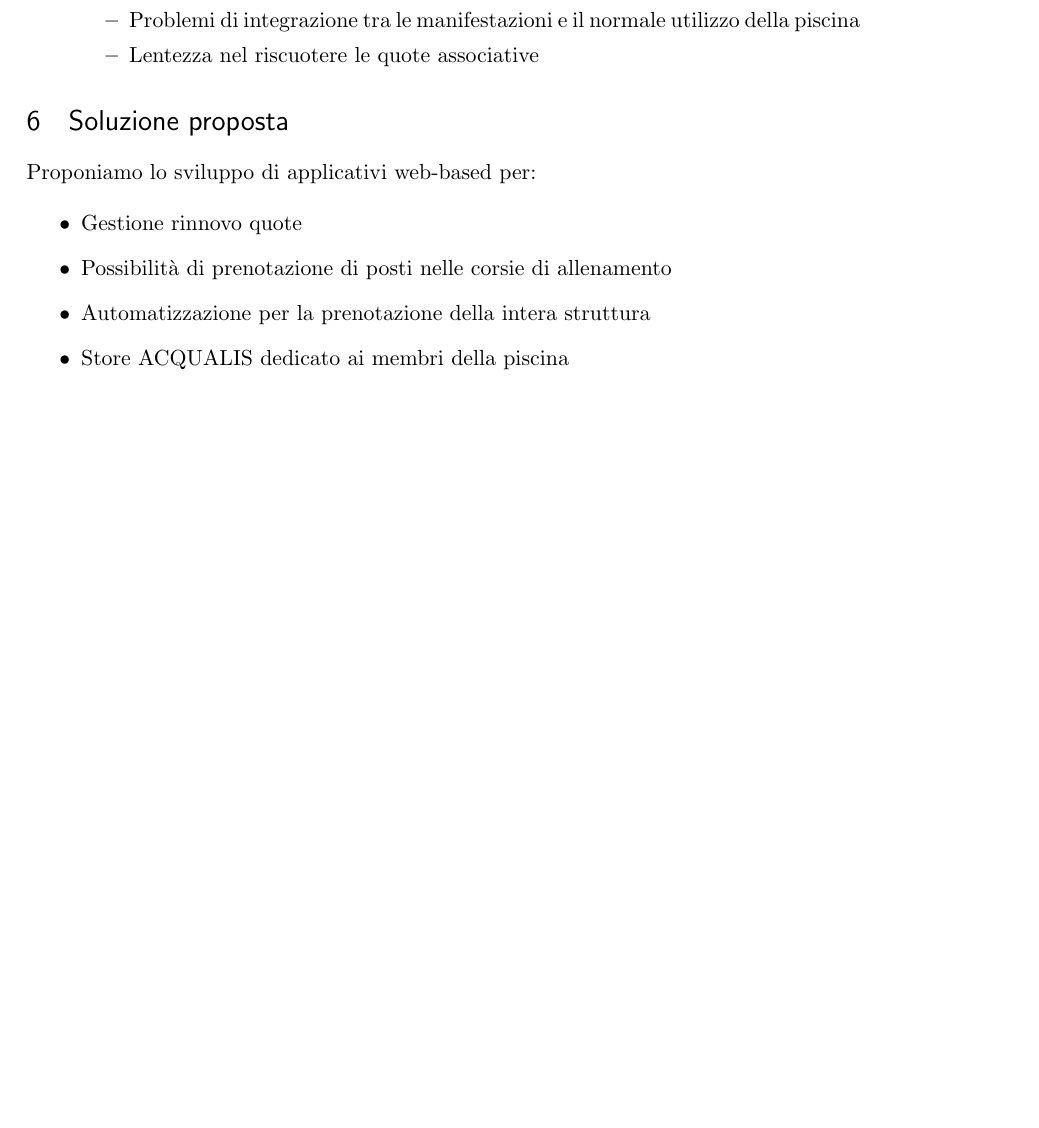
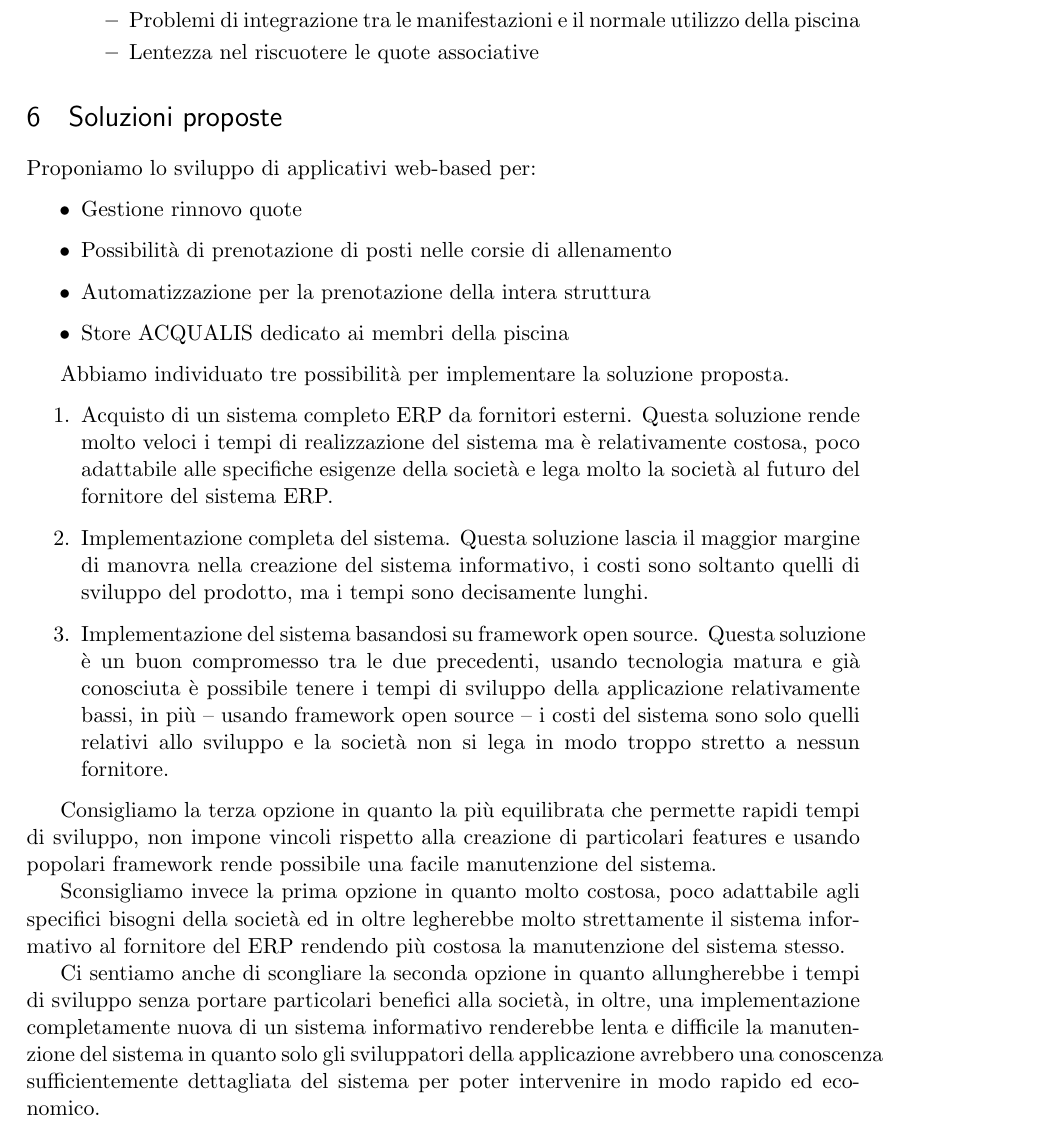
Before and after one commit to siscia/progetto-SI, a LaTeX document (progetto.tex): part of page 4 of 10 before the commit and part of page 4 of 11 after it, cut so that both start at the same text, the shorter picture padded with empty space. Compiled offline with pdfLaTeX.

Commit message:
address issues #7

```diff
--- a/progetto.tex
+++ b/progetto.tex
@@ -194,7 +194,7 @@ I problemi riscontrati al momento sono:
 	\end{itemize}
 \end{itemize}
 
-\section{Soluzione proposta}
+\section{Soluzioni proposte}
 
 Proponiamo lo sviluppo di applicativi web-based per:
 
@@ -204,6 +204,21 @@ Proponiamo lo sviluppo di applicativi web-based per:
 	\item Automatizzazione per la prenotazione della intera struttura
 	\item Store ACQUALIS dedicato ai membri della piscina
 \end{itemize}
+
+
+Abbiamo individuato tre possibilità per implementare la soluzione proposta.
+
+\begin{enumerate}
+	\item Acquisto di un sistema completo ERP da fornitori esterni. Questa soluzione rende molto veloci i tempi di realizzazione del sistema ma è relativamente costosa, poco adattabile alle specifiche esigenze della società e lega molto la società al futuro del fornitore del sistema ERP.
+	\item Implementazione completa del sistema. Questa soluzione lascia il maggior margine di manovra nella creazione del sistema informativo, i costi sono soltanto quelli di sviluppo del prodotto, ma i tempi sono decisamente lunghi.
+	\item Implementazione del sistema basandosi su framework open source. Questa soluzione è un buon compromesso tra le due precedenti, usando tecnologia matura e già conosciuta è possibile tenere i tempi di sviluppo della applicazione relativamente bassi, in più -- usando framework open source -- i costi del sistema sono solo quelli relativi allo sviluppo e la società non si lega in modo troppo stretto a nessun fornitore.
+\end{enumerate}
+
+Consigliamo la terza opzione in quanto la più equilibrata che permette rapidi tempi di sviluppo, non impone vincoli rispetto alla creazione di particolari features e usando popolari framework rende possibile una facile manutenzione del sistema.
+
+Sconsigliamo invece la prima opzione in quanto molto costosa, poco adattabile agli specifici bisogni della società ed in oltre legherebbe molto strettamente il sistema informativo al fornitore del ERP rendendo più costosa la manutenzione del sistema stesso.
+
+Ci sentiamo anche di scongliare la seconda opzione in quanto allungherebbe i tempi di sviluppo senza portare particolari benefici alla società, in oltre, una implementazione completamente nuova di un sistema informativo renderebbe lenta e difficile la manutenzione del sistema in quanto solo gli sviluppatori della applicazione avrebbero una conoscenza sufficientemente dettagliata del sistema per poter intervenire in modo rapido ed economico.
 
 \section{Driver (B)}
 
```
Also changed, not shown: progetto.pdf.
